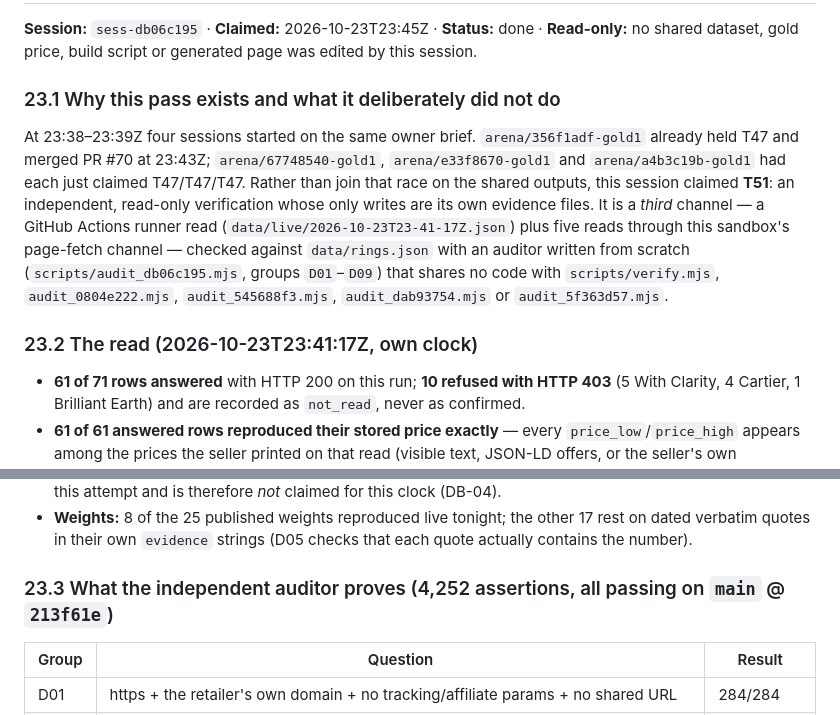
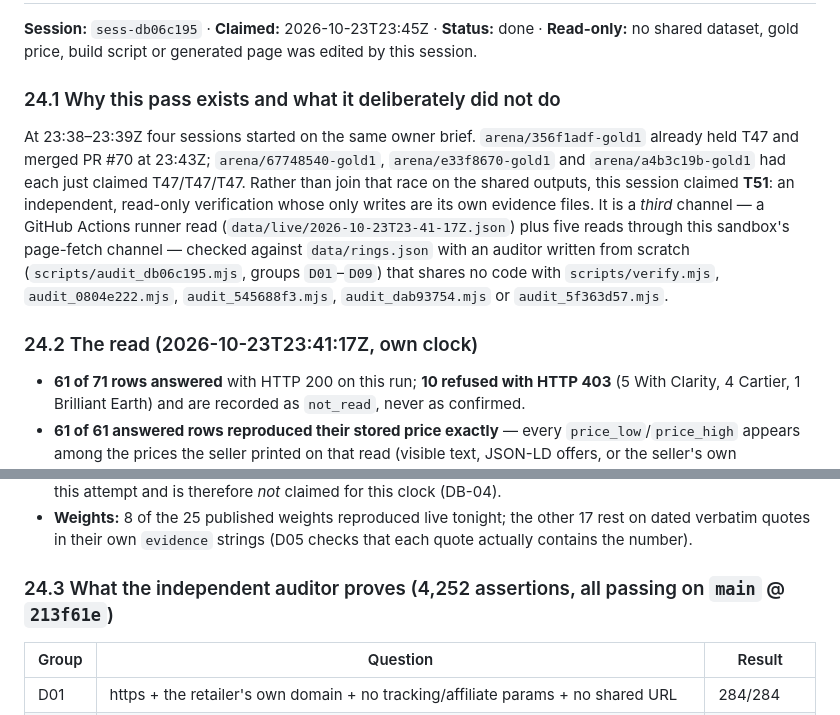
Before and after one commit to karagemop466-tech/GOLD1, a Markdown page: COORDINATION.md, 2 parts joined by grey strips. Rendered like a GitHub page.

```diff
--- a/COORDINATION.md
+++ b/COORDINATION.md
@@ -1381,18 +1381,18 @@ read-backs (pass id, 67 findings, F68 anchor, the `3,996.899902` spot).
 
 **Session:** `sess-db06c195` · **Claimed:** 2026-10-23T23:45Z · **Status:** done · **Read-only:** no shared dataset, gold price, build script or generated page was edited by this session.
 
-### 23.1 Why this pass exists and what it deliberately did not do
+### 24.1 Why this pass exists and what it deliberately did not do
 
 At 23:38–23:39Z four sessions started on the same owner brief. `arena/356f1adf-gold1` already held T47 and merged PR #70 at 23:43Z; `arena/67748540-gold1`, `arena/e33f8670-gold1` and `arena/a4b3c19b-gold1` had each just claimed T47/T47/T47. Rather than join that race on the shared outputs, this session claimed **T51**: an independent, read-only verification whose only writes are its own evidence files. It is a *third* channel — a GitHub Actions runner read (`data/live/2026-10-23T23-41-17Z.json`) plus five reads through this sandbox's page-fetch channel — checked against `data/rings.json` with an auditor written from scratch (`scripts/audit_db06c195.mjs`, groups `D01`–`D09`) that shares no code with `scripts/verify.mjs`, `audit_0804e222.mjs`, `audit_545688f3.mjs`, `audit_dab93754.mjs` or `audit_5f363d57.mjs`.
 
-### 23.2 The read (2026-10-23T23:41:17Z, own clock)
+### 24.2 The read (2026-10-23T23:41:17Z, own clock)
 
 - **61 of 71 rows answered** with HTTP 200 on this run; **10 refused with HTTP 403** (5 With Clarity, 4 Cartier, 1 Brilliant Earth) and are recorded as `not_read`, never as confirmed.
 - **61 of 61 answered rows reproduced their stored price exactly** — every `price_low`/`price_high` appears among the prices the seller printed on that read (visible text, JSON-LD offers, or the seller's own variant/product feed). **Zero drift.** The only non-matches are the three Anna Sheffield rows already published as price-unverified and `au-cigar` (partly verified, vermeil variant in the same listing) — both states are already flagged on `flagged.html`.
 - **Gold spot: `3,996.899902 USD/ozt` at `2026-10-23T23:38:16Z`** — read identically through this session's page-fetch channel and the Actions runner (`23:40:45Z`), and now the value merged on `main` by PR #70. Three channels, one number, no reconciliation needed. The COMEX cross-check returned **HTTP 429** on this attempt and is therefore *not* claimed for this clock (DB-04).
 - **Weights:** 8 of the 25 published weights reproduced live tonight; the other 17 rest on dated verbatim quotes in their own `evidence` strings (D05 checks that each quote actually contains the number).
 
-### 23.3 What the independent auditor proves (4,252 assertions, all passing on `main` @ `213f61e`)
+### 24.3 What the independent auditor proves (4,252 assertions, all passing on `main` @ `213f61e`)
 
 | Group | Question | Result |
 |-------|----------|--------|
```
Also changed, not shown: other parts of COORDINATION.md (+15 -7 lines).
